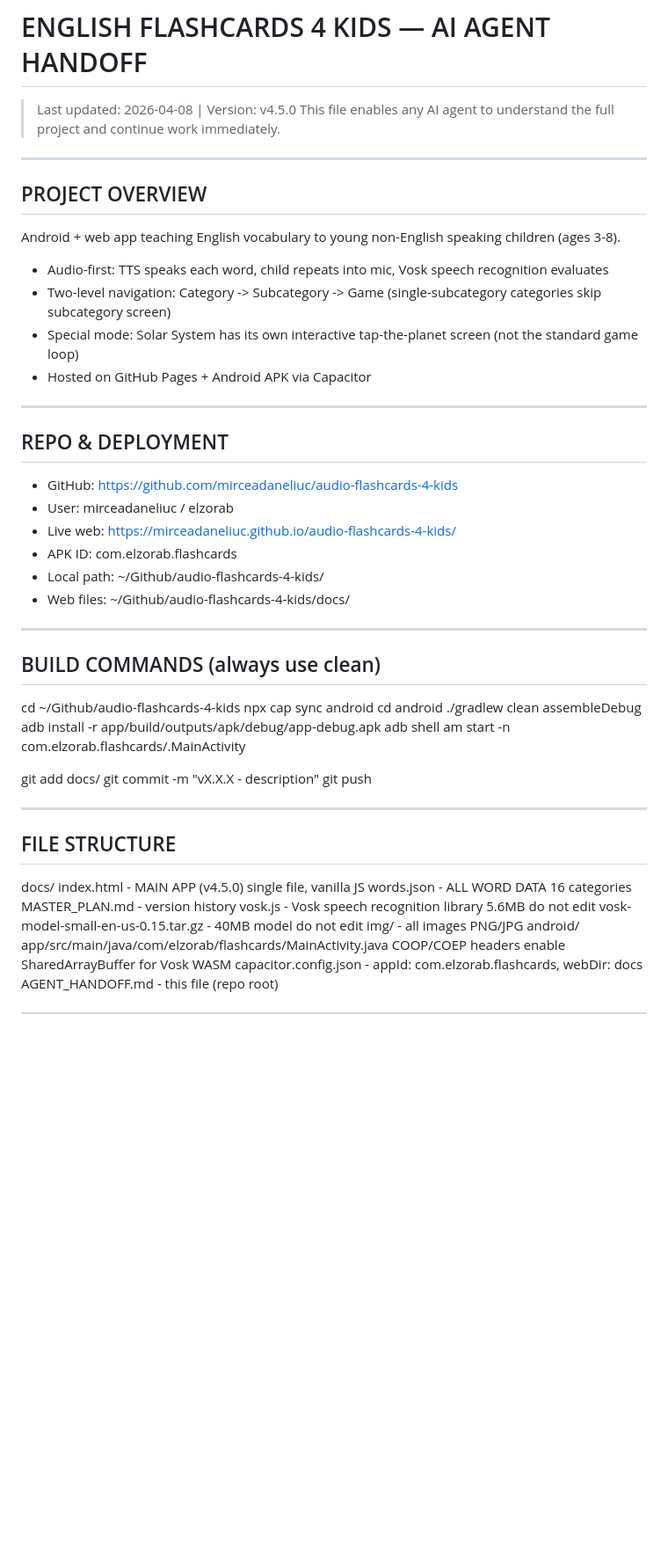
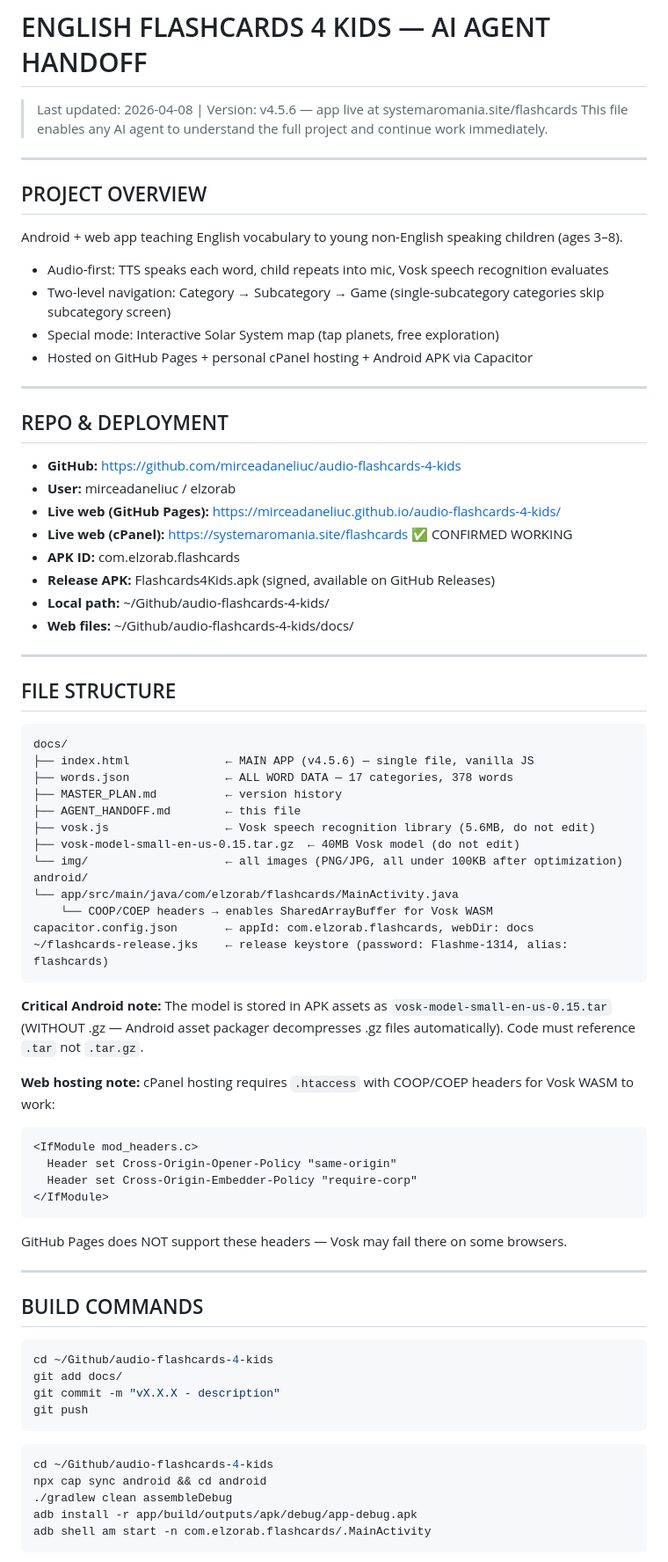
Before and after one commit to mirceadaneliuc/audio-flashcards-4-kids, a Markdown page: AGENT_HANDOFF.md, the part around one of its changes. Shown at 88% size. GitHub-like rendering; blank space fills up the shorter version.

````diff
--- a/AGENT_HANDOFF.md
+++ b/AGENT_HANDOFF.md
@@ -1,52 +1,76 @@
 # ENGLISH FLASHCARDS 4 KIDS — AI AGENT HANDOFF
-> Last updated: 2026-04-08 | Version: v4.5.0
+> Last updated: 2026-04-08 | Version: v4.5.6 — app live at systemaromania.site/flashcards
 > This file enables any AI agent to understand the full project and continue work immediately.
 
 ---
 
 ## PROJECT OVERVIEW
-Android + web app teaching English vocabulary to young non-English speaking children (ages 3-8).
+Android + web app teaching English vocabulary to young non-English speaking children (ages 3–8).
 - Audio-first: TTS speaks each word, child repeats into mic, Vosk speech recognition evaluates
-- Two-level navigation: Category -> Subcategory -> Game (single-subcategory categories skip subcategory screen)
-- Special mode: Solar System has its own interactive tap-the-planet screen (not the standard game loop)
-- Hosted on GitHub Pages + Android APK via Capacitor
+- Two-level navigation: Category → Subcategory → Game (single-subcategory categories skip subcategory screen)
+- Special mode: Interactive Solar System map (tap planets, free exploration)
+- Hosted on GitHub Pages + personal cPanel hosting + Android APK via Capacitor
 
 ---
 
 ## REPO & DEPLOYMENT
-- GitHub: https://github.com/mirceadaneliuc/audio-flashcards-4-kids
-- User: mirceadaneliuc / elzorab
-- Live web: https://mirceadaneliuc.github.io/audio-flashcards-4-kids/
-- APK ID: com.elzorab.flashcards
-- Local path: ~/Github/audio-flashcards-4-kids/
-- Web files: ~/Github/audio-flashcards-4-kids/docs/
-
----
-
-## BUILD COMMANDS (always use clean)
-cd ~/Github/audio-flashcards-4-kids
-npx cap sync android
-cd android
-./gradlew clean assembleDebug
-adb install -r app/build/outputs/apk/debug/app-debug.apk
-adb shell am start -n com.elzorab.flashcards/.MainActivity
-
-git add docs/
-git commit -m "vX.X.X - description"
-git push
+- **GitHub:** https://github.com/mirceadaneliuc/audio-flashcards-4-kids
+- **User:** mirceadaneliuc / elzorab
+- **Live web (GitHub Pages):** https://mirceadaneliuc.github.io/audio-flashcards-4-kids/
+- **Live web (cPanel):** https://systemaromania.site/flashcards ✅ CONFIRMED WORKING
+- **APK ID:** com.elzorab.flashcards
+- **Release APK:** Flashcards4Kids.apk (signed, available on GitHub Releases)
+- **Local path:** ~/Github/audio-flashcards-4-kids/
+- **Web files:** ~/Github/audio-flashcards-4-kids/docs/
 
 ---
 
 ## FILE STRUCTURE
+```
 docs/
-  index.html         - MAIN APP (v4.5.0) single file, vanilla JS
-  words.json         - ALL WORD DATA 16 categories
-  MASTER_PLAN.md     - version history
-  vosk.js            - Vosk speech recognition library 5.6MB do not edit
-  vosk-model-small-en-us-0.15.tar.gz  - 40MB model do not edit
-  img/               - all images PNG/JPG
+├── index.html              ← MAIN APP (v4.5.6) — single file, vanilla JS
+├── words.json              ← ALL WORD DATA — 17 categories, 378 words
+├── MASTER_PLAN.md          ← version history
+├── AGENT_HANDOFF.md        ← this file
+├── vosk.js                 ← Vosk speech recognition library (5.6MB, do not edit)
+├── vosk-model-small-en-us-0.15.tar.gz  ← 40MB Vosk model (do not edit)
+└── img/                    ← all images (PNG/JPG, all under 100KB after optimization)
 android/
-  app/src/main/java/com/elzorab/flashcards/MainActivity.java
-    COOP/COEP headers enable SharedArrayBuffer for Vosk WASM
-capacitor.config.json  - appId: com.elzorab.flashcards, webDir: docs
-AGENT_HANDOFF.md       - this file (repo root)
+└── app/src/main/java/com/elzorab/flashcards/MainActivity.java
+    └── COOP/COEP headers → enables SharedArrayBuffer for Vosk WASM
+capacitor.config.json       ← appId: com.elzorab.flashcards, webDir: docs
+~/flashcards-release.jks    ← release keystore (password: Flashme-1314, alias: flashcards)
+```
+
+**Critical Android note:** The model is stored in APK assets as
+`vosk-model-small-en-us-0.15.tar` (WITHOUT .gz — Android asset packager
+decompresses .gz files automatically). Code must reference `.tar` not `.tar.gz`.
+
+**Web hosting note:** cPanel hosting requires `.htaccess` with COOP/COEP headers for Vosk WASM to work:
+```apache
+<IfModule mod_headers.c>
+  Header set Cross-Origin-Opener-Policy "same-origin"
+  Header set Cross-Origin-Embedder-Policy "require-corp"
+</IfModule>
+```
+GitHub Pages does NOT support these headers — Vosk may fail there on some browsers.
+
+---
+
+## BUILD COMMANDS
+
+```bash
+cd ~/Github/audio-flashcards-4-kids
+git add docs/
+git commit -m "vX.X.X - description"
+git push
+```
+
+```bash
+cd ~/Github/audio-flashcards-4-kids
+npx cap sync android && cd android
+./gradlew clean assembleDebug
+adb install -r app/build/outputs/apk/debug/app-debug.apk
+adb shell am start -n com.elzorab.flashcards/.MainActivity
+```
+
````
Also changed, not shown: other parts of AGENT_HANDOFF.md (+103 -168 lines).
